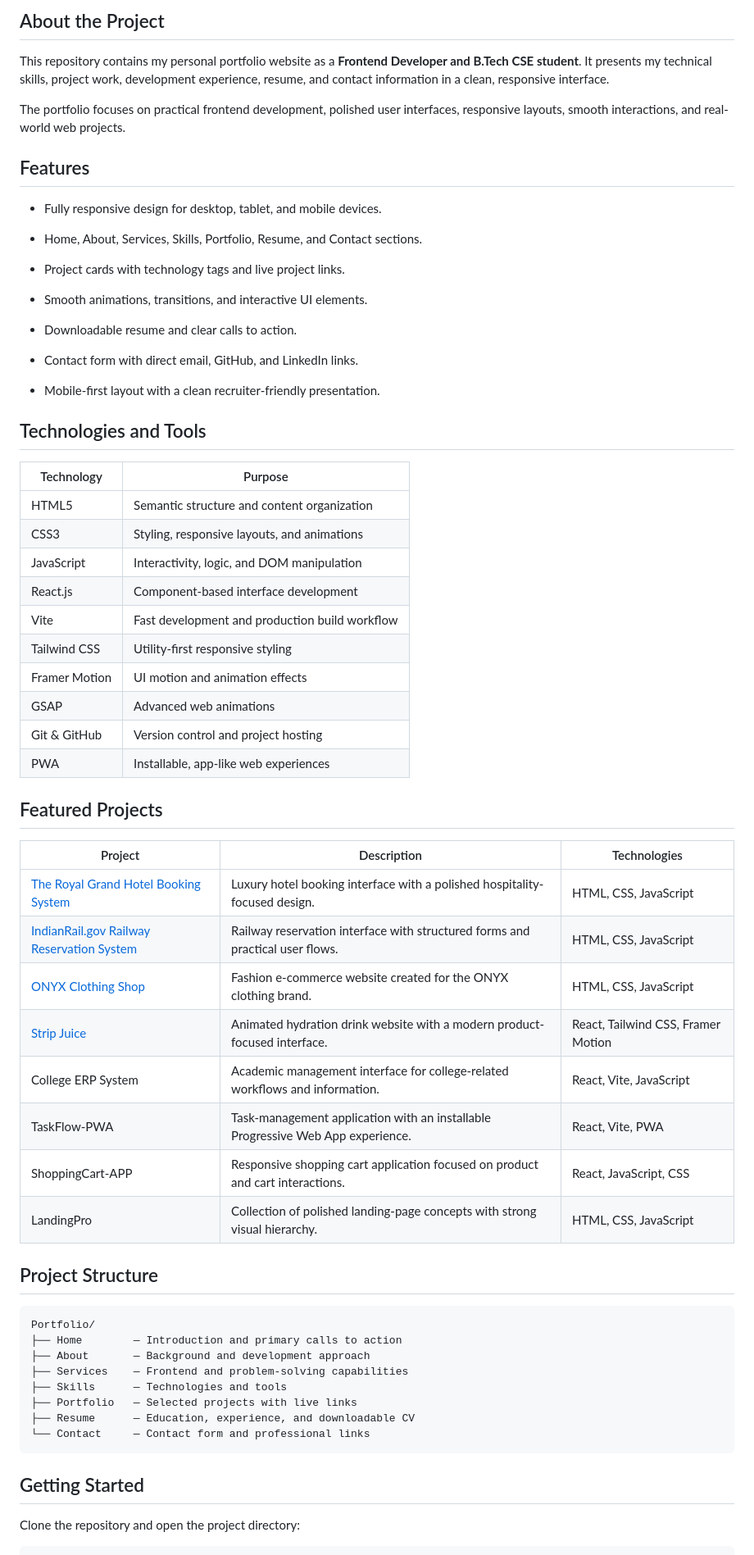
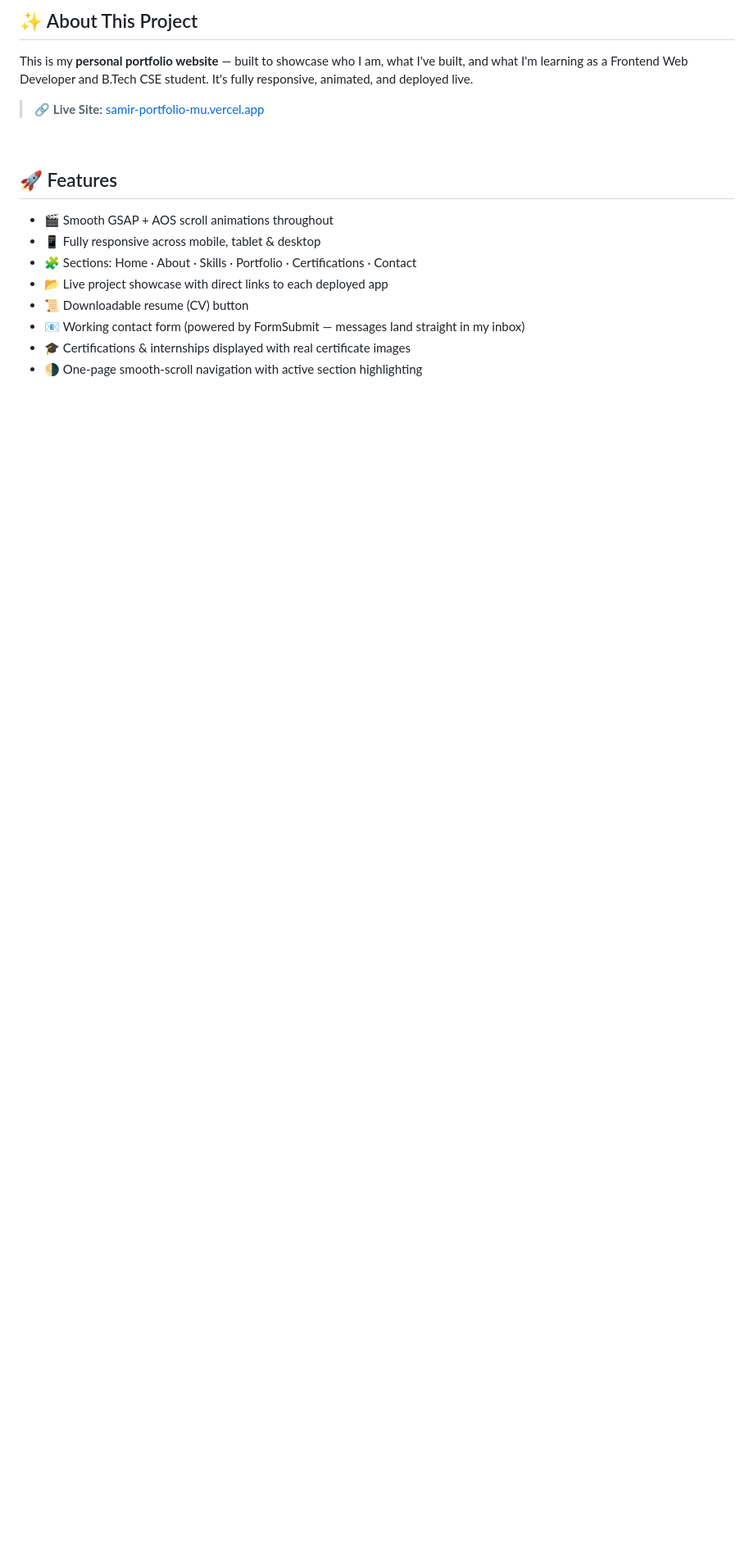
Before and after one commit to Samir-frontend/samir-portfolio, a Markdown page: README.md, the part around one of its changes. Shown at 82% size. Rendered like a GitHub page; blank space fills up the shorter version.

````diff
--- a/README.md
+++ b/README.md
@@ -12,68 +19,22 @@ A modern, responsive portfolio website showcasing my frontend skills, selected p
 
-## About the Project
+## ✨ About This Project
 
-This repository contains my personal portfolio website as a **Frontend Developer and B.Tech CSE student**. It presents my technical skills, project work, development experience, resume, and contact information in a clean, responsive interface.
+This is my **personal portfolio website** — built to showcase who I am, what I've built, and what I'm learning as a Frontend Web Developer and B.Tech CSE student. It's fully responsive, animated, and deployed live.
 
-The portfolio focuses on practical frontend development, polished user interfaces, responsive layouts, smooth interactions, and real-world web projects.
+> 🔗 **Live Site:** [samir-portfolio-mu.vercel.app](https://samir-portfolio-mu.vercel.app/)
 
-## Features
+<br/>
 
-- Fully responsive design for desktop, tablet, and mobile devices.
+## 🚀 Features
 
-- Home, About, Services, Skills, Portfolio, Resume, and Contact sections.
+- 🎬 Smooth GSAP + AOS scroll animations throughout
+- 📱 Fully responsive across mobile, tablet & desktop
+- 🧩 Sections: Home · About · Skills · Portfolio · Certifications · Contact
+- 📂 Live project showcase with direct links to each deployed app
+- 📜 Downloadable resume (CV) button
+- 📧 Working contact form (powered by FormSubmit — messages land straight in my inbox)
+- 🎓 Certifications & internships displayed with real certificate images
+- 🌗 One-page smooth-scroll navigation with active section highlighting
 
-- Project cards with technology tags and live project links.
+<br/>
 
-- Smooth animations, transitions, and interactive UI elements.
-
-- Downloadable resume and clear calls to action.
-
-- Contact form with direct email, GitHub, and LinkedIn links.
-
-- Mobile-first layout with a clean recruiter-friendly presentation.
-
-## Technologies and Tools
-
-| Technology | Purpose |
-| --- | --- |
-| HTML5 | Semantic structure and content organization |
-| CSS3 | Styling, responsive layouts, and animations |
-| JavaScript | Interactivity, logic, and DOM manipulation |
-| React.js | Component-based interface development |
-| Vite | Fast development and production build workflow |
-| Tailwind CSS | Utility-first responsive styling |
-| Framer Motion | UI motion and animation effects |
-| GSAP | Advanced web animations |
-| Git & GitHub | Version control and project hosting |
-| PWA | Installable, app-like web experiences |
-
-## Featured Projects
-
-| Project | Description | Technologies |
-| --- | --- | --- |
-| [The Royal Grand Hotel Booking System](https://samir-frontend.github.io/The-Royal-Grand-Hotel-Booking-System/) | Luxury hotel booking interface with a polished hospitality-focused design. | HTML, CSS, JavaScript |
-| [IndianRail.gov Railway Reservation System](https://samir-frontend.github.io/IndianRail.gov-Railway-Reservation-System/) | Railway reservation interface with structured forms and practical user flows. | HTML, CSS, JavaScript |
-| [ONYX Clothing Shop](https://samir-frontend.github.io/ONYX--Shopping-Website/) | Fashion e-commerce website created for the ONYX clothing brand. | HTML, CSS, JavaScript |
-| [Strip Juice](https://strip-juice.netlify.app/) | Animated hydration drink website with a modern product-focused interface. | React, Tailwind CSS, Framer Motion |
-| College ERP System | Academic management interface for college-related workflows and information. | React, Vite, JavaScript |
-| TaskFlow-PWA | Task-management application with an installable Progressive Web App experience. | React, Vite, PWA |
-| ShoppingCart-APP | Responsive shopping cart application focused on product and cart interactions. | React, JavaScript, CSS |
-| LandingPro | Collection of polished landing-page concepts with strong visual hierarchy. | HTML, CSS, JavaScript |
-
-## Project Structure
-
-```
-Portfolio/
-├── Home        — Introduction and primary calls to action
-├── About       — Background and development approach
-├── Services    — Frontend and problem-solving capabilities
-├── Skills      — Technologies and tools
-├── Portfolio   — Selected projects with live links
-├── Resume      — Education, experience, and downloadable CV
-└── Contact     — Contact form and professional links
-```
-
-## Getting Started
-
-Clone the repository and open the project directory:
-
````
Also changed, not shown: other parts of README.md (+78 -40 lines).
